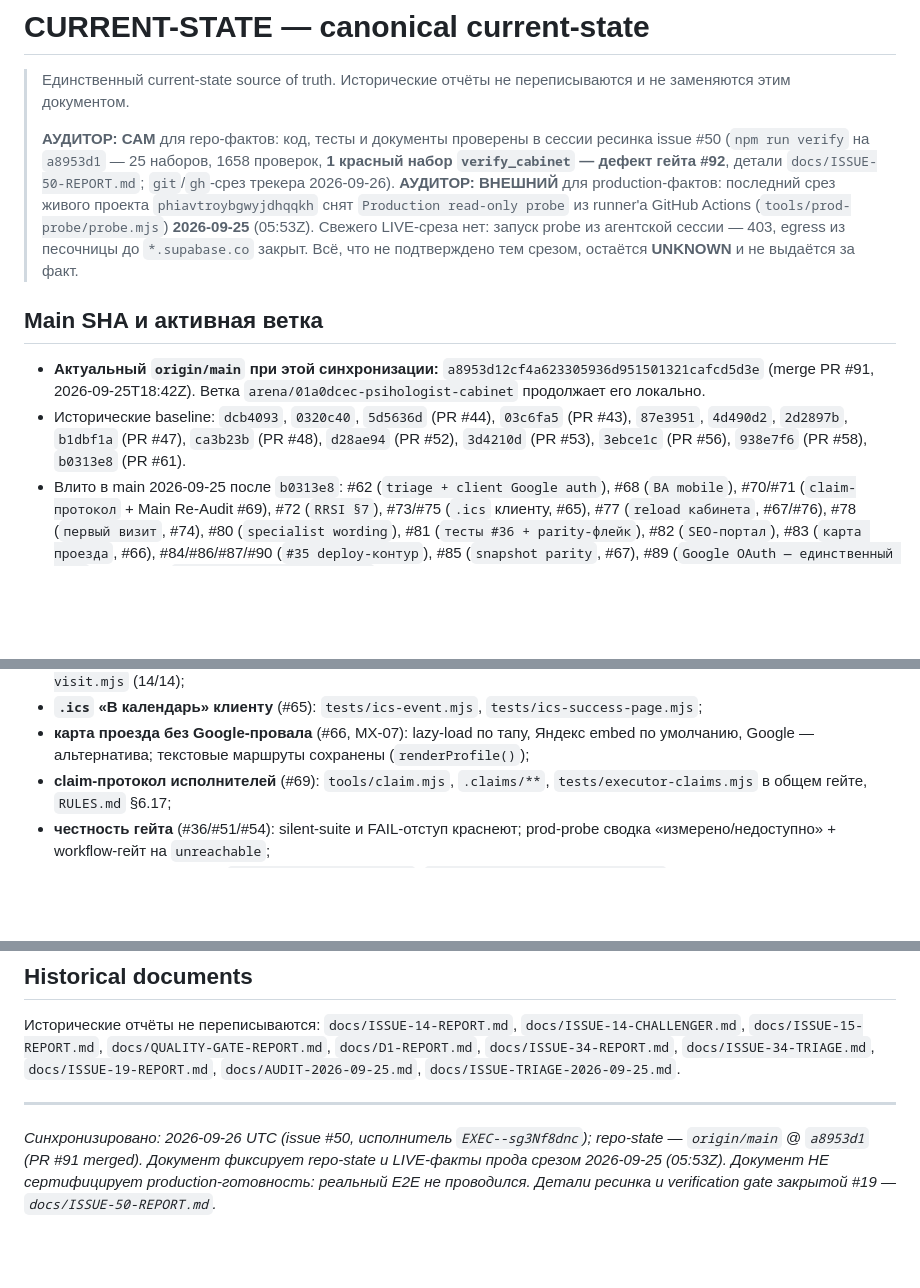
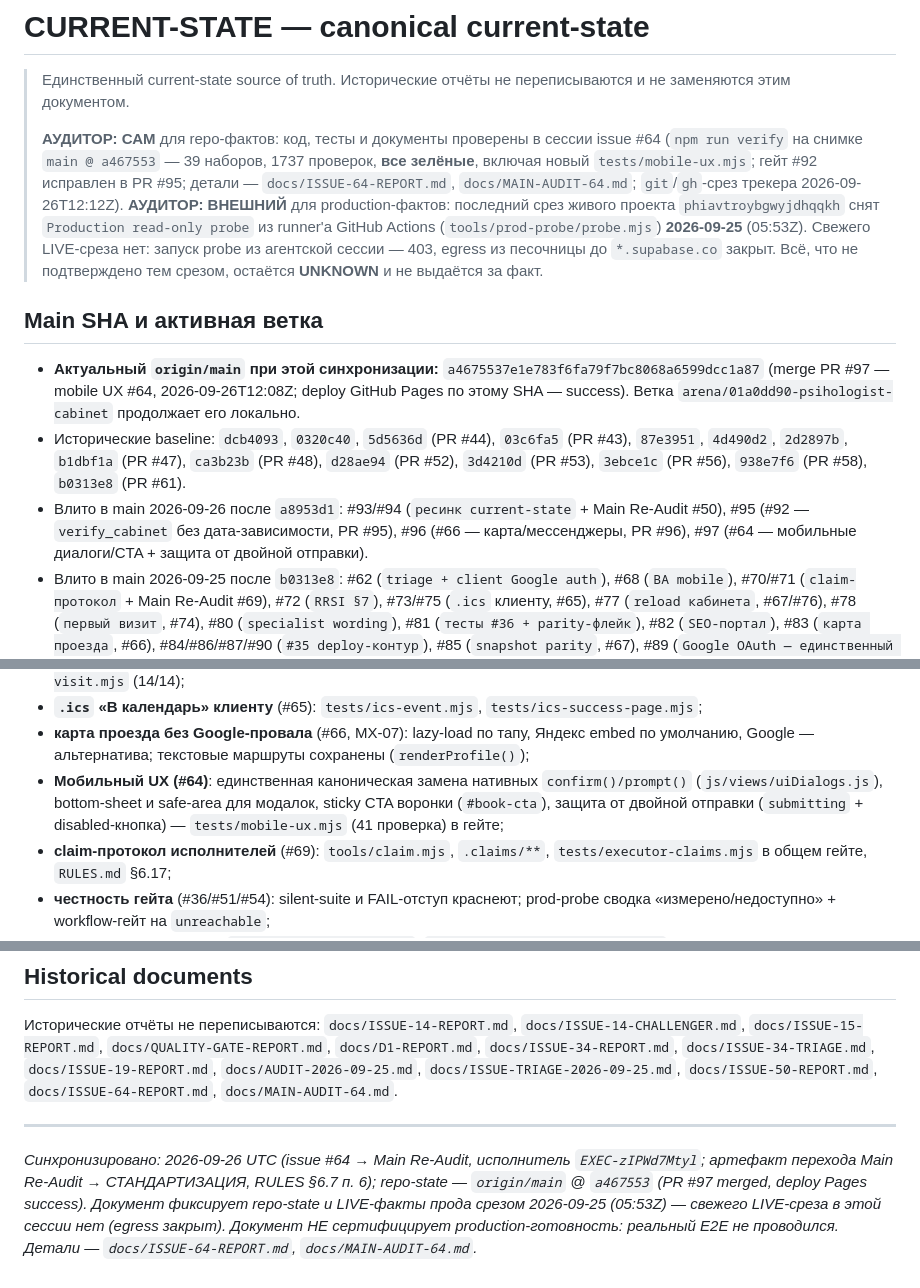
Before and after one commit to A1Dmitry/Psihologist-cabinet, a Markdown page: docs/CURRENT-STATE.md, 3 parts joined by grey strips. GitHub-like rendering; blank space fills up the shorter version.

```diff
--- a/docs/CURRENT-STATE.md
+++ b/docs/CURRENT-STATE.md
@@ -2,10 +2,11 @@
 
 > Единственный current-state source of truth. Исторические отчёты не переписываются и не заменяются этим документом.
 >
-> **АУДИТОР: САМ** для repo-фактов: код, тесты и документы проверены в сессии ресинка
-> issue #50 (`npm run verify` на `a8953d1` — 25 наборов, 1658 проверок, **1 красный
-> набор `verify_cabinet` — дефект гейта #92**, детали `docs/ISSUE-50-REPORT.md`;
-> `git`/`gh`-срез трекера 2026-09-26).
+> **АУДИТОР: САМ** для repo-фактов: код, тесты и документы проверены в сессии
+> issue #64 (`npm run verify` на снимке `main @ a467553` — 39 наборов, 1737 проверок,
+> **все зелёные**, включая новый `tests/mobile-ux.mjs`; гейт #92 исправлен в PR #95;
+> детали — `docs/ISSUE-64-REPORT.md`, `docs/MAIN-AUDIT-64.md`; `git`/`gh`-срез
+> трекера 2026-09-26T12:12Z).
 > **АУДИТОР: ВНЕШНИЙ** для production-фактов: последний срез живого проекта
 > `phiavtroybgwyjdhqqkh` снят `Production read-only probe` из runner'а GitHub Actions
 > (`tools/prod-probe/probe.mjs`) **2026-09-25** (05:53Z). Свежего LIVE-среза нет:
@@ -14,11 +15,15 @@
 
 ## Main SHA и активная ветка
 
-- **Актуальный `origin/main` при этой синхронизации:** `a8953d12cf4a623305936d951501321cafcd5d3e`
-  (merge PR #91, 2026-09-25T18:42Z). Ветка `arena/01a0dcec-psihologist-cabinet` продолжает его локально.
+- **Актуальный `origin/main` при этой синхронизации:** `a4675537e1e783f6fa79f7bc8068a6599dcc1a87`
+  (merge PR #97 — mobile UX #64, 2026-09-26T12:08Z; deploy GitHub Pages по этому SHA — success).
+  Ветка `arena/01a0dd90-psihologist-cabinet` продолжает его локально.
 - Исторические baseline: `dcb4093`, `0320c40`, `5d5636d` (PR #44), `03c6fa5` (PR #43),
   `87e3951`, `4d490d2`, `2d2897b`, `b1dbf1a` (PR #47), `ca3b23b` (PR #48), `d28ae94` (PR #52),
   `3d4210d` (PR #53), `3ebce1c` (PR #56), `938e7f6` (PR #58), `b0313e8` (PR #61).
+- Влито в main 2026-09-26 после `a8953d1`: #93/#94 (`ресинк current-state` + Main Re-Audit #50),
+  #95 (#92 — `verify_cabinet` без дата-зависимости, PR #95), #96 (#66 — карта/мессенджеры,
+  PR #96), #97 (#64 — мобильные диалоги/CTA + защита от двойной отправки).
 - Влито в main 2026-09-25 после `b0313e8`: #62 (`triage + client Google auth`),
   #68 (`BA mobile`), #70/#71 (`claim-протокол` + Main Re-Audit #69), #72 (`RRSI §7`),
   #73/#75 (`.ics` клиенту, #65), #77 (`reload кабинета`, #67/#76), #78 (`первый визит`, #74),
@@ -97,6 +102,10 @@ Root cause (FACT по внешнему каналу): `supabase/schema.sql` пр
 - **`.ics` «В календарь» клиенту** (#65): `tests/ics-event.mjs`, `tests/ics-success-page.mjs`;
 - **карта проезда без Google-провала** (#66, MX-07): lazy-load по тапу, Яндекс embed
   по умолчанию, Google — альтернатива; текстовые маршруты сохранены (`renderProfile()`);
+- **Мобильный UX (#64)**: единственная каноническая замена нативных `confirm()/prompt()`
+  (`js/views/uiDialogs.js`), bottom-sheet и safe-area для модалок, sticky CTA воронки
+  (`#book-cta`), защита от двойной отправки (`submitting` + disabled-кнопка) —
+  `tests/mobile-ux.mjs` (41 проверка) в гейте;
 - **claim-протокол исполнителей** (#69): `tools/claim.mjs`, `.claims/**`,
   `tests/executor-claims.mjs` в общем гейте, `RULES.md` §6.17;
 - **честность гейта** (#36/#51/#54): silent-suite и FAIL-отступ краснеют;
@@ -164,12 +174,15 @@ MAIN → AUDIT → DEFECT/REQUIREMENT → ISSUE → PRODUCER → TESTS → CHALL
 Исторические отчёты не переписываются: `docs/ISSUE-14-REPORT.md`,
 `docs/ISSUE-14-CHALLENGER.md`, `docs/ISSUE-15-REPORT.md`, `docs/QUALITY-GATE-REPORT.md`,
 `docs/D1-REPORT.md`, `docs/ISSUE-34-REPORT.md`, `docs/ISSUE-34-TRIAGE.md`,
-`docs/ISSUE-19-REPORT.md`, `docs/AUDIT-2026-09-25.md`, `docs/ISSUE-TRIAGE-2026-09-25.md`.
+`docs/ISSUE-19-REPORT.md`, `docs/AUDIT-2026-09-25.md`, `docs/ISSUE-TRIAGE-2026-09-25.md`,
+`docs/ISSUE-50-REPORT.md`, `docs/ISSUE-64-REPORT.md`, `docs/MAIN-AUDIT-64.md`.
 
 ---
 
-*Синхронизировано: 2026-09-26 UTC (issue #50, исполнитель `EXEC--sg3Nf8dnc`);
-repo-state — `origin/main` @ `a8953d1` (PR #91 merged). Документ фиксирует
-repo-state и LIVE-факты прода срезом 2026-09-25 (05:53Z). Документ НЕ сертифицирует
-production-готовность: реальный E2E не проводился. Детали ресинка и verification
-gate закрытой #19 — `docs/ISSUE-50-REPORT.md`.*
+*Синхронизировано: 2026-09-26 UTC (issue #64 → Main Re-Audit, исполнитель
+`EXEC-zIPWd7Mtyl`; артефакт перехода Main Re-Audit → СТАНДАРТИЗАЦИЯ, RULES §6.7 п. 6);
+repo-state — `origin/main` @ `a467553` (PR #97 merged, deploy Pages success).
+Документ фиксирует repo-state и LIVE-факты прода срезом 2026-09-25 (05:53Z) —
+свежего LIVE-среза в этой сессии нет (egress закрыт). Документ НЕ сертифицирует
+production-готовность: реальный E2E не проводился. Детали — `docs/ISSUE-64-REPORT.md`,
+`docs/MAIN-AUDIT-64.md`.*
```
Also changed, not shown: other parts of docs/CURRENT-STATE.md (+3 -2 lines), docs/MAIN-AUDIT-64.md (added, +114 -0 lines).
